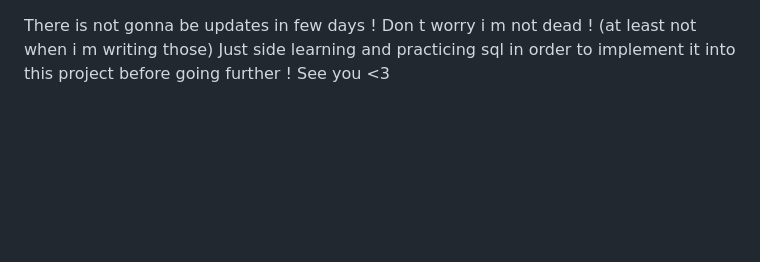
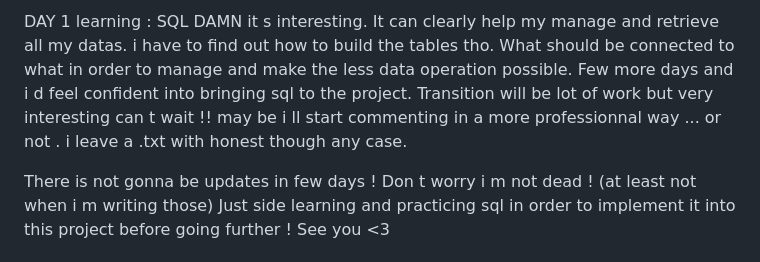
Before and after one commit to Simon-Mrc/sharedDesk, a Markdown page: README.md, the part around the change. GitHub-like rendering; blank space fills up the shorter version.

Commit message:
Ai suck at this // Up dated readme with SQL learning process
Comments still gonna be gold don t worry

```diff
--- a/README.md
+++ b/README.md
@@ -1,3 +1,9 @@
+DAY 1 learning : SQL DAMN it s interesting. It can clearly help my manage and retrieve all my datas.
+i have to find out how to build the tables tho. What should be connected to what in order to manage and make
+the less data operation possible. Few more days and i d feel confident into bringing sql to the project.
+Transition will be lot of work but very interesting can t wait !!
+may be i ll start commenting in a more professionnal way ... or not . i leave a .txt with honest though any case.
+
 There is not gonna be updates in few days !  Don t worry i m not dead ! (at least not when i m writing those)
 Just side learning and practicing sql in order to implement it into this project before going further !
 See you <3
```
